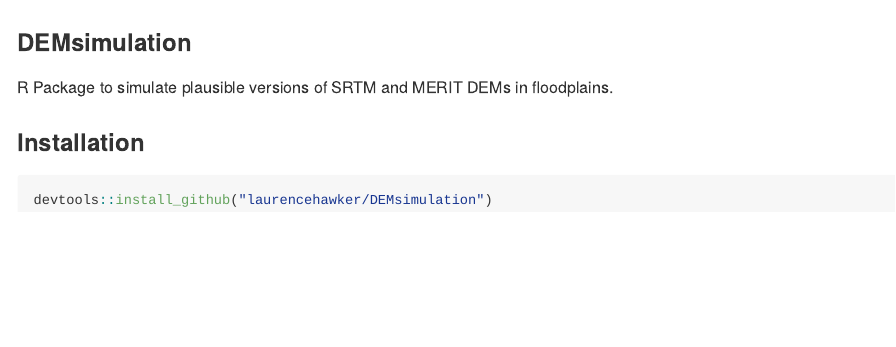
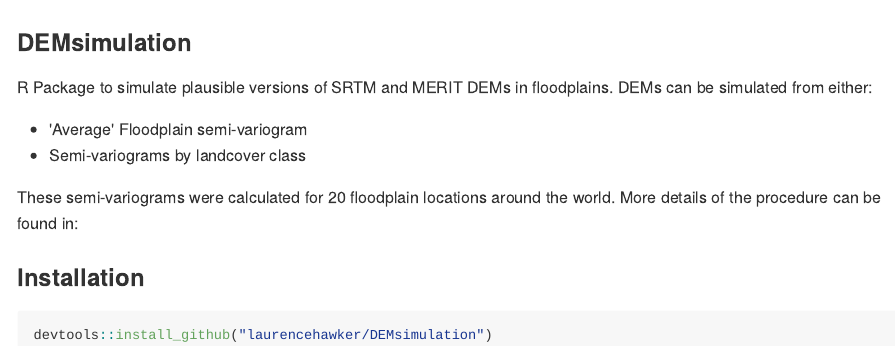
Before and after one commit to laurencehawker/DEMsimulation, an R Markdown document (README.Rmd): the page in a window 1100 px wide, from its top. The pictures show the output file README.md that the author committed with the source, drawn offline in the style of GitHub.

Commit message:
Update Readme

````diff
--- a/README.Rmd
+++ b/README.Rmd
@@ -13,7 +13,12 @@ knitr::opts_chunk$set(
 ```
 ### DEMsimulation
 
-R Package to simulate plausible versions of SRTM and MERIT DEMs in floodplains.
+R Package to simulate plausible versions of SRTM and MERIT DEMs in floodplains. DEMs can be simulated from either:
+
+* 'Average' Floodplain semi-variogram
+* Semi-variograms by landcover class
+
+These semi-variograms were calculated for 20 floodplain locations around the world. More details of the procedure can be found in:
 
 ### Installation
 
````
Also changed, not shown: README.md.
